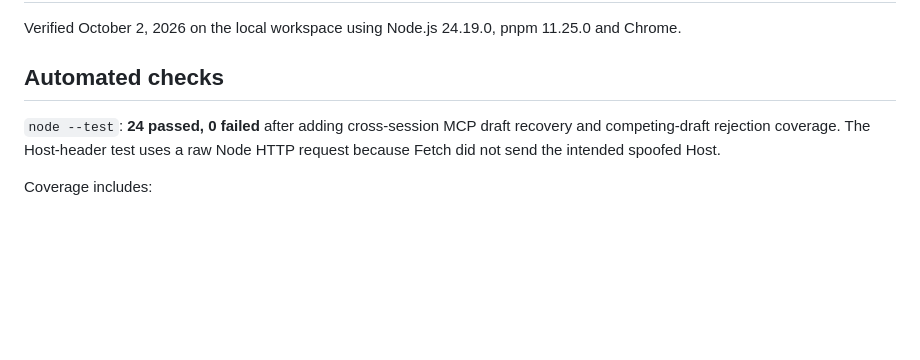
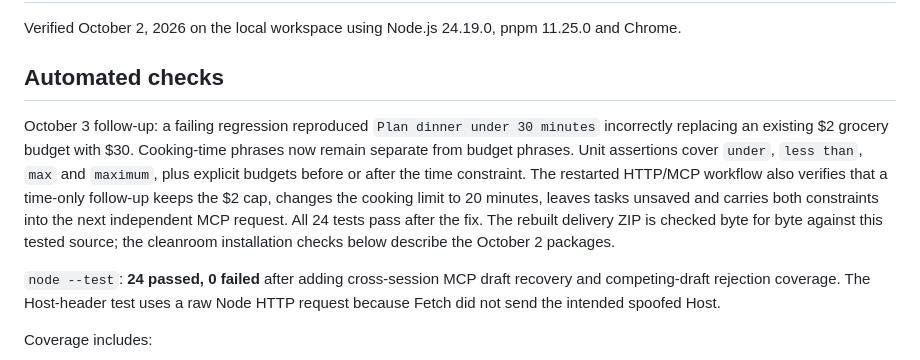
Before and after one commit to yy5652-hash/relay-home, a Markdown page: docs/validation.md, the part around the change. Rendered like a GitHub page; blank space fills up the shorter version.

Commit message:
Record reproduced duration parsing regression and validation

```diff
--- a/docs/validation.md
+++ b/docs/validation.md
@@ -3,6 +3,8 @@
 Verified October 2, 2026 on the local workspace using Node.js 24.19.0, pnpm 11.25.0 and Chrome.
 
 ## Automated checks
+
+October 3 follow-up: a failing regression reproduced `Plan dinner under 30 minutes` incorrectly replacing an existing $2 grocery budget with $30. Cooking-time phrases now remain separate from budget phrases. Unit assertions cover `under`, `less than`, `max` and `maximum`, plus explicit budgets before or after the time constraint. The restarted HTTP/MCP workflow also verifies that a time-only follow-up keeps the $2 cap, changes the cooking limit to 20 minutes, leaves tasks unsaved and carries both constraints into the next independent MCP request. All 24 tests pass after the fix. The rebuilt delivery ZIP is checked byte for byte against this tested source; the cleanroom installation checks below describe the October 2 packages.
 
 `node --test`: **24 passed, 0 failed** after adding cross-session MCP draft recovery and competing-draft rejection coverage. The Host-header test uses a raw Node HTTP request because Fetch did not send the intended spoofed Host.
 
```
